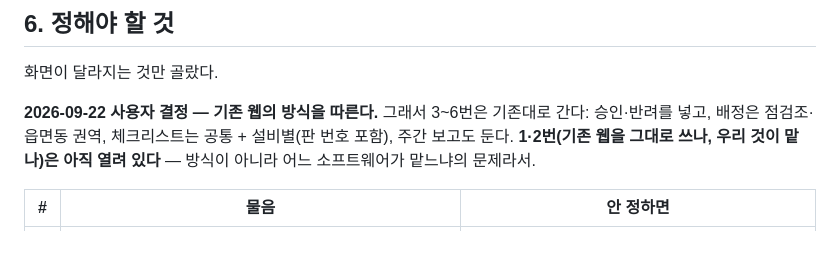
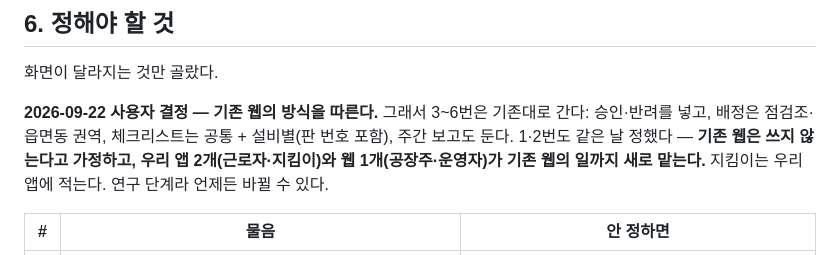
Before and after one commit to BlueWorks24/Industrial_Safety_AI_UIUX, a Markdown page: 260921_기존시스템_분석.md, the part around the change. Drawn GitHub-style.

```diff
--- a/260921_기존시스템_분석.md
+++ b/260921_기존시스템_분석.md
@@ -249,7 +249,7 @@ flowchart TB
 
 화면이 달라지는 것만 골랐다.
 
-**2026-09-22 사용자 결정 — 기존 웹의 방식을 따른다.** 그래서 3~6번은 기존대로 간다: 승인·반려를 넣고, 배정은 점검조·읍면동 권역, 체크리스트는 공통 + 설비별(판 번호 포함), 주간 보고도 둔다. **1·2번(기존 웹을 그대로 쓰나, 우리 것이 맡나)은 아직 열려 있다** — 방식이 아니라 어느 소프트웨어가 맡느냐의 문제라서.
+**2026-09-22 사용자 결정 — 기존 웹의 방식을 따른다.** 그래서 3~6번은 기존대로 간다: 승인·반려를 넣고, 배정은 점검조·읍면동 권역, 체크리스트는 공통 + 설비별(판 번호 포함), 주간 보고도 둔다. 1·2번도 같은 날 정했다 — **기존 웹은 쓰지 않는다고 가정하고, 우리 앱 2개(근로자·지킴이)와 웹 1개(공장주·운영자)가 기존 웹의 일까지 새로 맡는다.** 지킴이는 우리 앱에 적는다. 연구 단계라 언제든 바뀔 수 있다.
 
 | # | 물음 | 안 정하면 |
 |---|---|---|
```
Also changed, not shown: 260914_UIUX_개발_방법론.md (+3 -2 lines), CLAUDE.md (+4 -2 lines).
